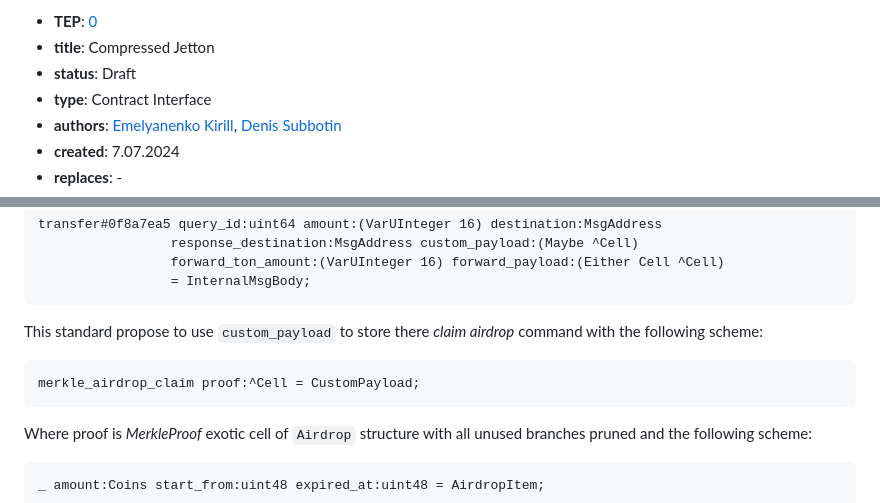
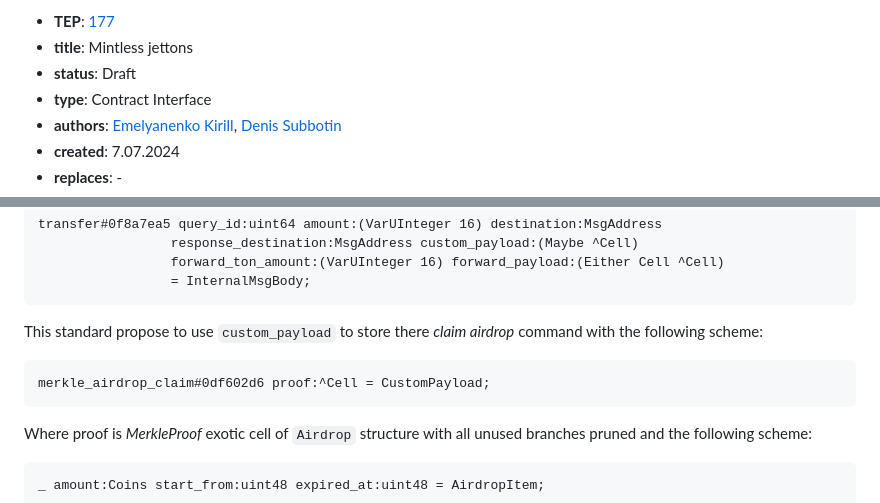
Before and after one commit to ton-blockchain/TEPs, a Markdown page: text/0177-mintless-jetton-standard.md, 2 parts joined by grey strips. GitHub-like rendering.

Commit message:
Rename: compressed -> mintless jettons

````diff
--- a/text/0000-compressed-jetton-standard.md
+++ b/text/0177-mintless-jetton-standard.md
@@ -1,5 +1,5 @@
-- **TEP**: [0](https://github.com/ton-blockchain/TEPs/pull/0)
-- **title**: Compressed Jetton
+- **TEP**: [177](https://github.com/ton-blockchain/TEPs/pull/177)
+- **title**: Mintless jettons
 - **status**: Draft
 - **type**: Contract Interface
 - **authors**: [Emelyanenko Kirill](https://github.com/EmelyanenkoK),  [Denis Subbotin](https://github.com/mr-tron)
@@ -48,7 +48,7 @@ transfer#0f8a7ea5 query_id:uint64 amount:(VarUInteger 16) destination:MsgAddress
 
 This standard propose to use `custom_payload` to store there _claim airdrop_ command with the following scheme:
 ```
-merkle_airdrop_claim proof:^Cell = CustomPayload;
+merkle_airdrop_claim#0df602d6 proof:^Cell = CustomPayload;
 ```
 
 Where proof is _MerkleProof_ exotic cell of `Airdrop` structure with all unused branches pruned and the following scheme:
````
Also changed, not shown: other parts of text/0177-mintless-jetton-standard.md (+1 -1 lines).
